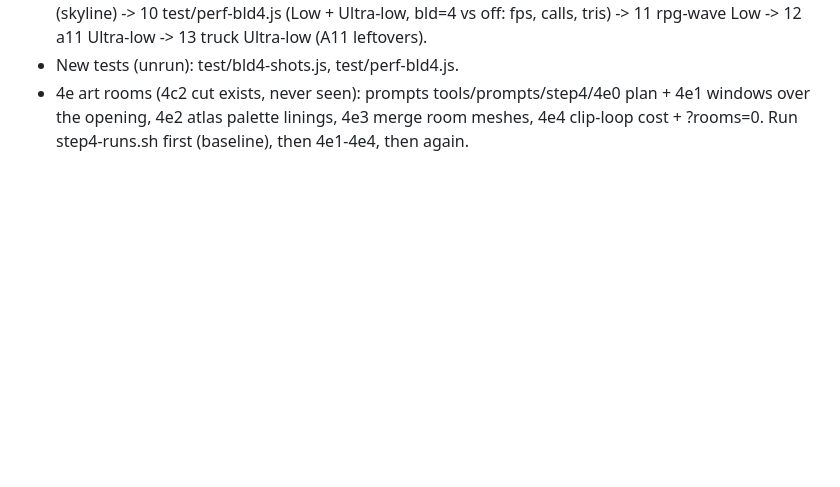
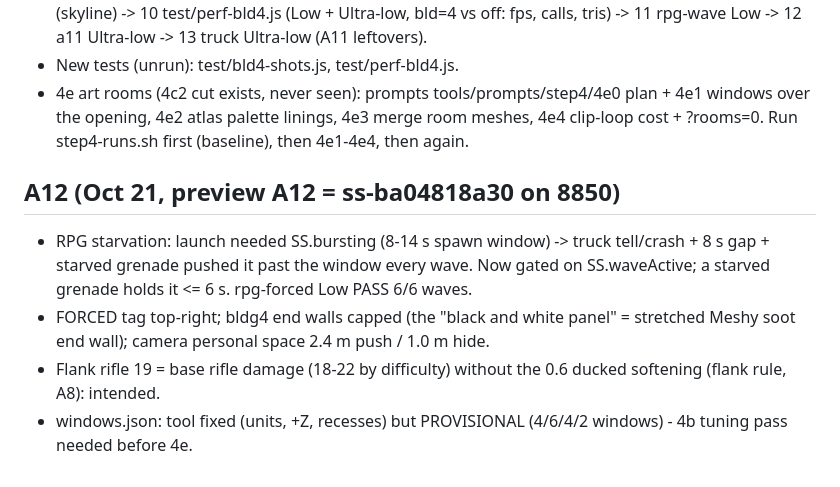
Before and after one commit to zstockbotmn/sandstorm, a Markdown page: notes/QUEUE.md, the part around the change. Rendered like a GitHub page; blank space fills up the shorter version.

Commit message:
QUEUE: A12 status

```diff
--- a/notes/QUEUE.md
+++ b/notes/QUEUE.md
@@ -113,3 +113,9 @@ Then the step 4 run list (window-table.mjs, bld=4p/bld=4 screenshots, skyline, p
 - New tests (unrun): test/bld4-shots.js, test/perf-bld4.js.
 - 4e art rooms (4c2 cut exists, never seen): prompts tools/prompts/step4/4e0 plan + 4e1 windows over the opening, 4e2 atlas
   palette linings, 4e3 merge room meshes, 4e4 clip-loop cost + ?rooms=0. Run step4-runs.sh first (baseline), then 4e1-4e4, then again.
+
+## A12 (Oct 21, preview A12 = ss-ba04818a30 on 8850)
+- RPG starvation: launch needed SS.bursting (8-14 s spawn window) -> truck tell/crash + 8 s gap + starved grenade pushed it past the window every wave. Now gated on SS.waveActive; a starved grenade holds it <= 6 s. rpg-forced Low PASS 6/6 waves.
+- FORCED tag top-right; bldg4 end walls capped (the "black and white panel" = stretched Meshy soot end wall); camera personal space 2.4 m push / 1.0 m hide.
+- Flank rifle 19 = base rifle damage (18-22 by difficulty) without the 0.6 ducked softening (flank rule, A8): intended.
+- windows.json: tool fixed (units, +Z, recesses) but PROVISIONAL (4/6/4/2 windows) - 4b tuning pass needed before 4e.
```
